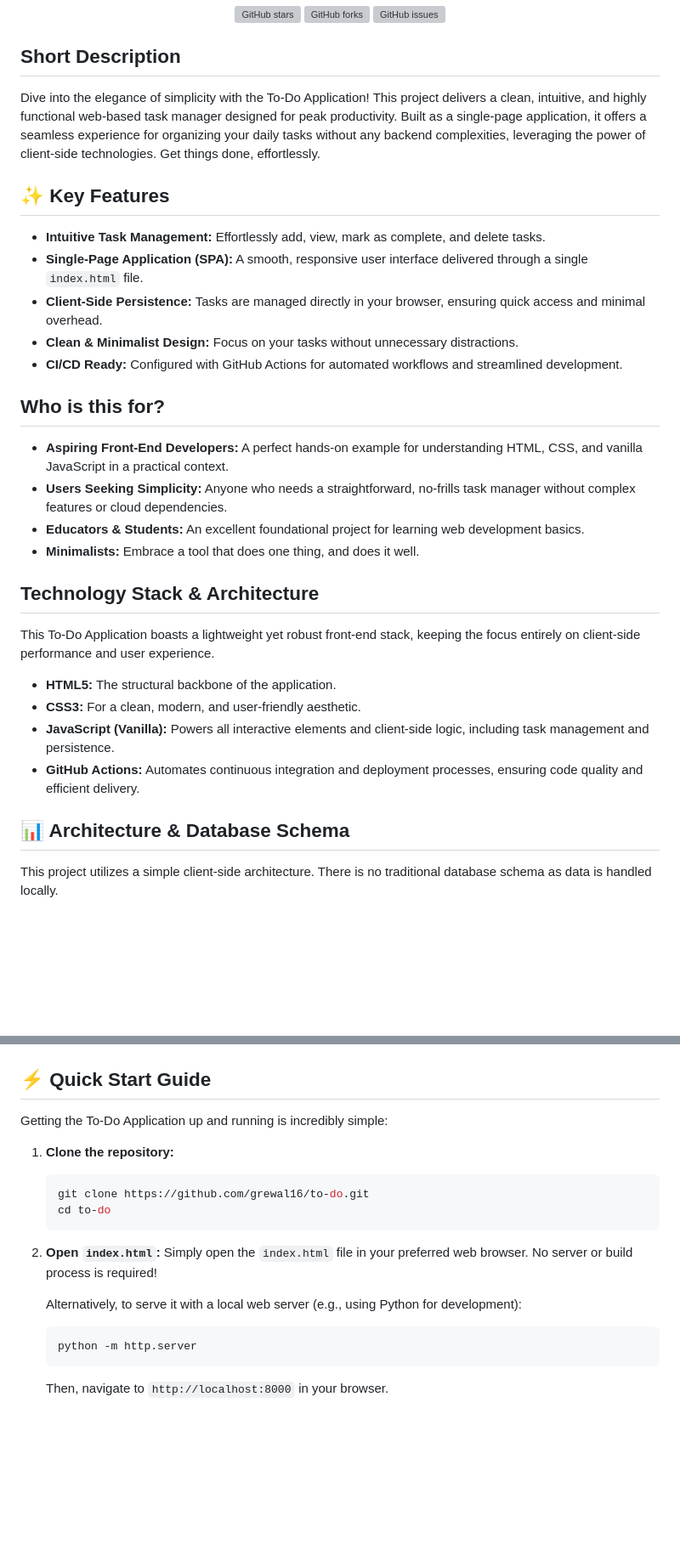
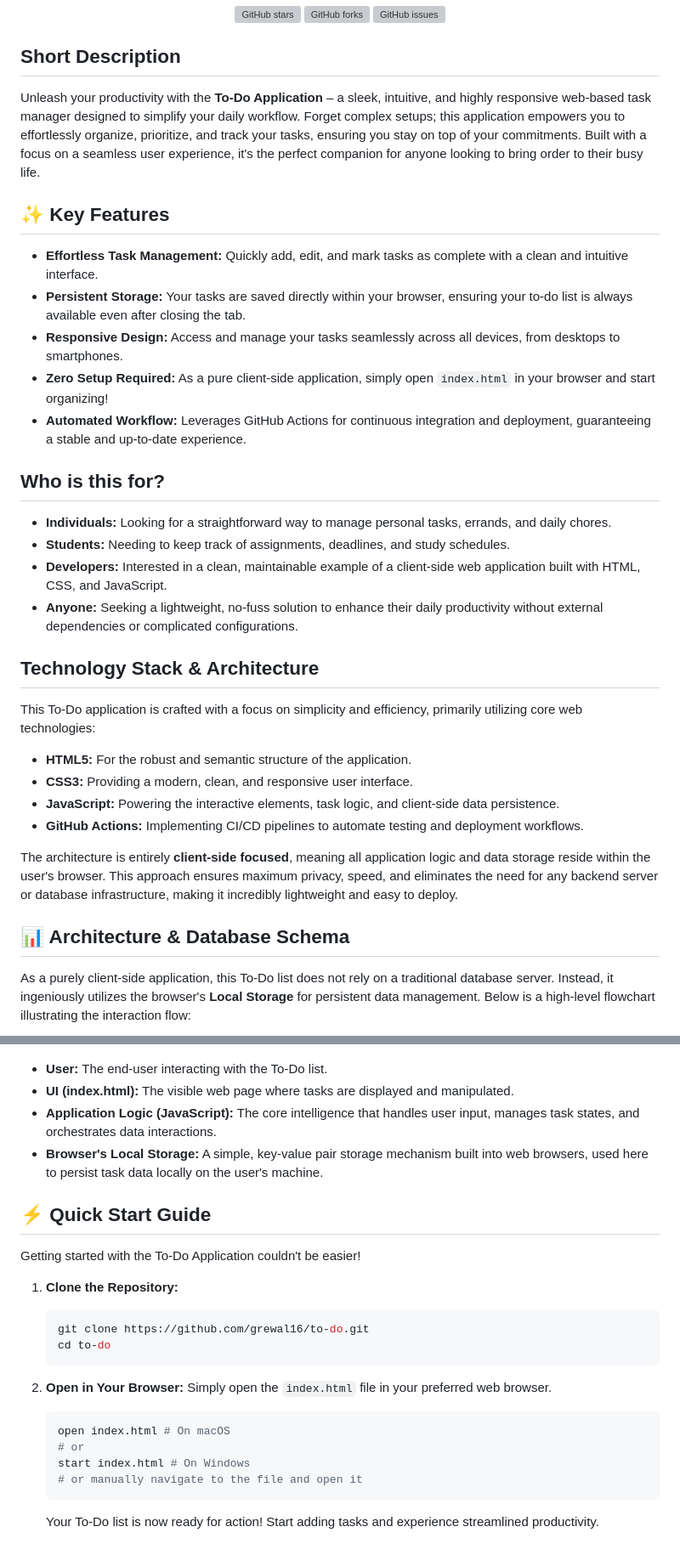
Before and after one commit to grewal16/to-do, a Markdown page: README.md, 2 parts joined by grey strips. Shown at 85% size. Drawn GitHub-style; blank space fills up the shorter version; grey boxes are pictures that could not be loaded.

Commit message:
docs: ✨ Auto-generate README

````diff
--- a/README.md
+++ b/README.md
@@ -7,32 +7,38 @@
 </p>
 
 ## Short Description
-Dive into the elegance of simplicity with the To-Do Application! This project delivers a clean, intuitive, and highly functional web-based task manager designed for peak productivity. Built as a single-page application, it offers a seamless experience for organizing your daily tasks without any backend complexities, leveraging the power of client-side technologies. Get things done, effortlessly.
+
+Unleash your productivity with the **To-Do Application** – a sleek, intuitive, and highly responsive web-based task manager designed to simplify your daily workflow. Forget complex setups; this application empowers you to effortlessly organize, prioritize, and track your tasks, ensuring you stay on top of your commitments. Built with a focus on a seamless user experience, it's the perfect companion for anyone looking to bring order to their busy life.
 
 ## ✨ Key Features
-*   **Intuitive Task Management:** Effortlessly add, view, mark as complete, and delete tasks.
-*   **Single-Page Application (SPA):** A smooth, responsive user interface delivered through a single `index.html` file.
-*   **Client-Side Persistence:** Tasks are managed directly in your browser, ensuring quick access and minimal overhead.
-*   **Clean & Minimalist Design:** Focus on your tasks without unnecessary distractions.
-*   **CI/CD Ready:** Configured with GitHub Actions for automated workflows and streamlined development.
+
+*   **Effortless Task Management:** Quickly add, edit, and mark tasks as complete with a clean and intuitive interface.
+*   **Persistent Storage:** Your tasks are saved directly within your browser, ensuring your to-do list is always available even after closing the tab.
+*   **Responsive Design:** Access and manage your tasks seamlessly across all devices, from desktops to smartphones.
+*   **Zero Setup Required:** As a pure client-side application, simply open `index.html` in your browser and start organizing!
+*   **Automated Workflow:** Leverages GitHub Actions for continuous integration and deployment, guaranteeing a stable and up-to-date experience.
 
 ## Who is this for?
-*   **Aspiring Front-End Developers:** A perfect hands-on example for understanding HTML, CSS, and vanilla JavaScript in a practical context.
-*   **Users Seeking Simplicity:** Anyone who needs a straightforward, no-frills task manager without complex features or cloud dependencies.
-*   **Educators & Students:** An excellent foundational project for learning web development basics.
-*   **Minimalists:** Embrace a tool that does one thing, and does it well.
+
+*   **Individuals:** Looking for a straightforward way to manage personal tasks, errands, and daily chores.
+*   **Students:** Needing to keep track of assignments, deadlines, and study schedules.
+*   **Developers:** Interested in a clean, maintainable example of a client-side web application built with HTML, CSS, and JavaScript.
+*   **Anyone:** Seeking a lightweight, no-fuss solution to enhance their daily productivity without external dependencies or complicated configurations.
 
 ## Technology Stack & Architecture
-This To-Do Application boasts a lightweight yet robust front-end stack, keeping the focus entirely on client-side performance and user experience.
 
-*   **HTML5:** The structural backbone of the application.
-*   **CSS3:** For a clean, modern, and user-friendly aesthetic.
-*   **JavaScript (Vanilla):** Powers all interactive elements and client-side logic, including task management and persistence.
-*   **GitHub Actions:** Automates continuous integration and deployment processes, ensuring code quality and efficient delivery.
+This To-Do application is crafted with a focus on simplicity and efficiency, primarily utilizing core web technologies:
+
+*   **HTML5:** For the robust and semantic structure of the application.
+*   **CSS3:** Providing a modern, clean, and responsive user interface.
+*   **JavaScript:** Powering the interactive elements, task logic, and client-side data persistence.
+*   **GitHub Actions:** Implementing CI/CD pipelines to automate testing and deployment workflows.
+
+The architecture is entirely **client-side focused**, meaning all application logic and data storage reside within the user's browser. This approach ensures maximum privacy, speed, and eliminates the need for any backend server or database infrastructure, making it incredibly lightweight and easy to deploy.
 
 ## 📊 Architecture & Database Schema
 
-This project utilizes a simple client-side architecture. There is no traditional database schema as data is handled locally.
+As a purely client-side application, this To-Do list does not rely on a traditional database server. Instead, it ingeniously utilizes the browser's **Local Storage** for persistent data management. Below is a high-level flowchart illustrating the interaction flow:
 
 ```mermaid
 graph TD
@@ -43,19 +49,27 @@ graph TD
     C --> B;
 ```
 
+*   **User:** The end-user interacting with the To-Do list.
+*   **UI (index.html):** The visible web page where tasks are displayed and manipulated.
+*   **Application Logic (JavaScript):** The core intelligence that handles user input, manages task states, and orchestrates data interactions.
+*   **Browser's Local Storage:** A simple, key-value pair storage mechanism built into web browsers, used here to persist task data locally on the user's machine.
+
 ## ⚡ Quick Start Guide
-Getting the To-Do Application up and running is incredibly simple:
 
-1.  **Clone the repository:**
+Getting started with the To-Do Application couldn't be easier!
+
+1.  **Clone the Repository:**
     ```bash
     git clone https://github.com/grewal16/to-do.git
     cd to-do
     ```
-2.  **Open `index.html`:**
-    Simply open the `index.html` file in your preferred web browser. No server or build process is required!
 
-    Alternatively, to serve it with a local web server (e.g., using Python for development):
+2.  **Open in Your Browser:**
+    Simply open the `index.html` file in your preferred web browser.
     ```bash
-    python -m http.server
+    open index.html # On macOS
+    # or
+    start index.html # On Windows
+    # or manually navigate to the file and open it
     ```
-    Then, navigate to `http://localhost:8000` in your browser.
+    Your To-Do list is now ready for action! Start adding tasks and experience streamlined productivity.
````
Also changed, not shown: other parts of README.md (+4 -4 lines).
